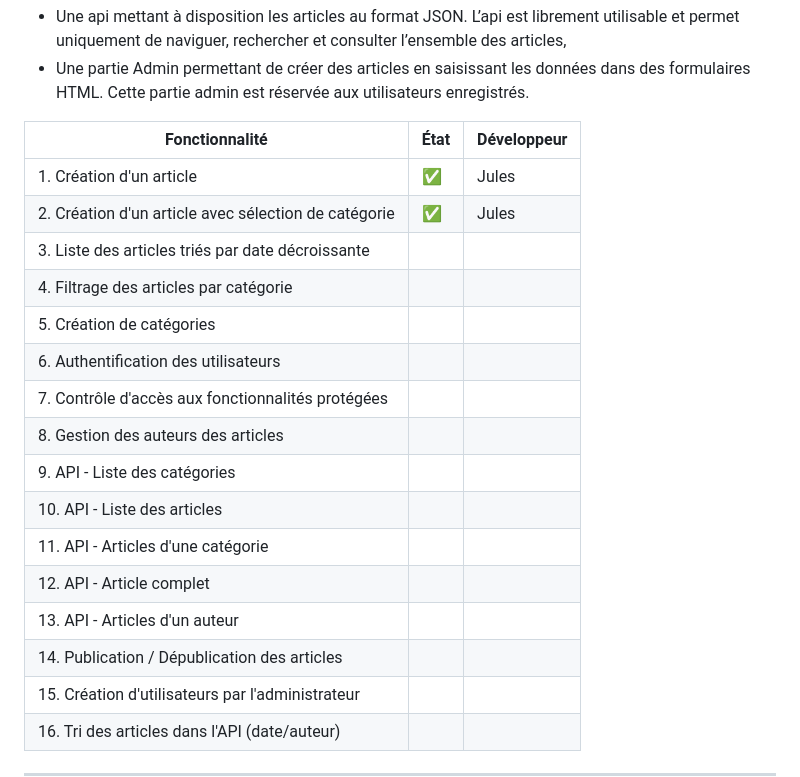
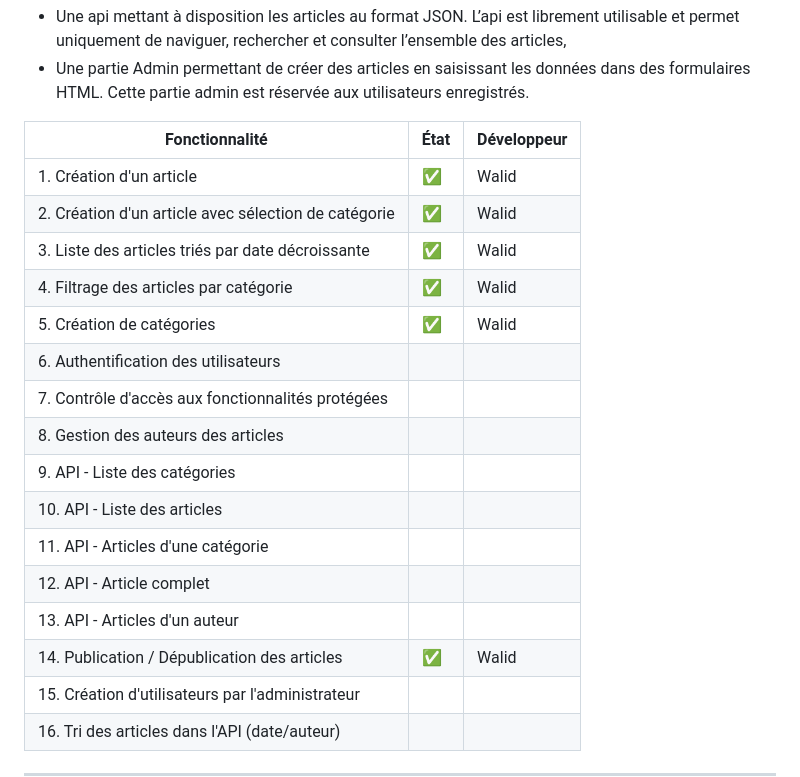
Before and after one commit to Kartedian/MiniPress, a Markdown page: README.md, the part around the change. GitHub-like rendering.

```diff
--- a/README.md
+++ b/README.md
@@ -14,11 +14,11 @@ formulaires HTML. Cette partie admin est réservée aux utilisateurs enregistré
 
 | Fonctionnalité                                        | État | Développeur |
 | ------------------------------------------------------| ---- | ----------- |
-| 1. Création d'un article                              | ✅ |     Jules    |
-| 2. Création d'un article avec sélection de catégorie  | ✅ |     Jules    |
-| 3. Liste des articles triés par date décroissante     |      |             |
-| 4. Filtrage des articles par catégorie                |      |             |
-| 5. Création de catégories                             |      |             |
+| 1. Création d'un article                              | ✅ |     Walid    |
+| 2. Création d'un article avec sélection de catégorie  | ✅ |     Walid    |
+| 3. Liste des articles triés par date décroissante     | ✅ |     Walid    |
+| 4. Filtrage des articles par catégorie                | ✅ |     Walid    |
+| 5. Création de catégories                             | ✅ |     Walid    |
 | 6. Authentification des utilisateurs                  |      |             |
 | 7. Contrôle d'accès aux fonctionnalités protégées     |      |             |
 | 8. Gestion des auteurs des articles                   |      |             |
@@ -27,7 +27,7 @@ formulaires HTML. Cette partie admin est réservée aux utilisateurs enregistré
 | 11. API - Articles d'une catégorie                    |      |             |
 | 12. API - Article complet                             |      |             |
 | 13. API - Articles d'un auteur                        |      |             |
-| 14. Publication / Dépublication des articles          |      |             |
+| 14. Publication / Dépublication des articles          | ✅ |     Walid    |
 | 15. Création d'utilisateurs par l'administrateur      |      |             |
 | 16. Tri des articles dans l'API (date/auteur)         |      |             |
 
```
